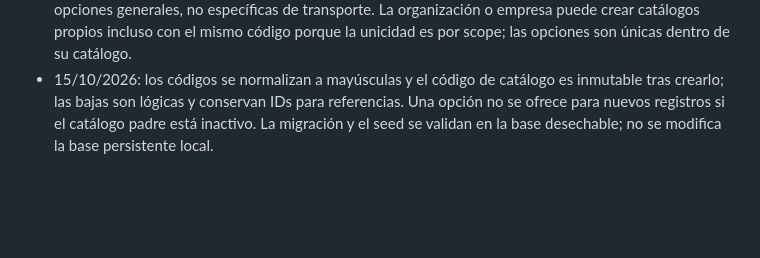
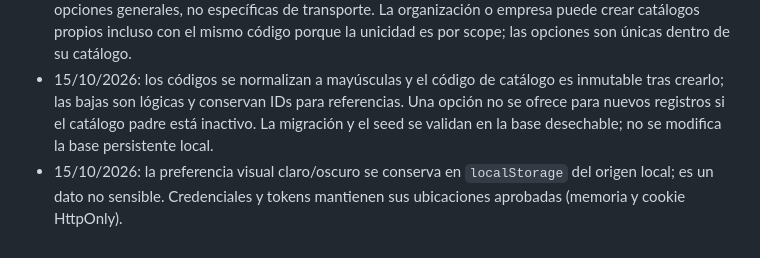
Before and after one commit to joseluiszamora/mvp-transporte, a Markdown page: docs/decisions.md, the part around the change. GitHub-like rendering; blank space fills up the shorter version.

Commit message:
[TASK-004] Documentar correcciones visuales aceptadas

```diff
--- a/docs/decisions.md
+++ b/docs/decisions.md
@@ -66,3 +66,4 @@ No cambiar silenciosamente una decisión aprobada. No fijar dependencias a versi
 - 15/10/2026: los catálogos tienen alcances `GLOBAL`, `ORGANIZATION` y `COMPANY`. Los globales son protegidos y de solo lectura para clientes; la gestión de catálogos propios exige `catalogs.manage` en el mismo alcance. Los permisos de sucursal no se amplían a una empresa porque el catálogo no tiene alcance sucursal.
 - 15/10/2026: la migración crea catálogos globales protegidos de tipos de documento y cargos con opciones generales, no específicas de transporte. La organización o empresa puede crear catálogos propios incluso con el mismo código porque la unicidad es por scope; las opciones son únicas dentro de su catálogo.
 - 15/10/2026: los códigos se normalizan a mayúsculas y el código de catálogo es inmutable tras crearlo; las bajas son lógicas y conservan IDs para referencias. Una opción no se ofrece para nuevos registros si el catálogo padre está inactivo. La migración y el seed se validan en la base desechable; no se modifica la base persistente local.
+- 15/10/2026: la preferencia visual claro/oscuro se conserva en `localStorage` del origen local; es un dato no sensible. Credenciales y tokens mantienen sus ubicaciones aprobadas (memoria y cookie HttpOnly).
```
